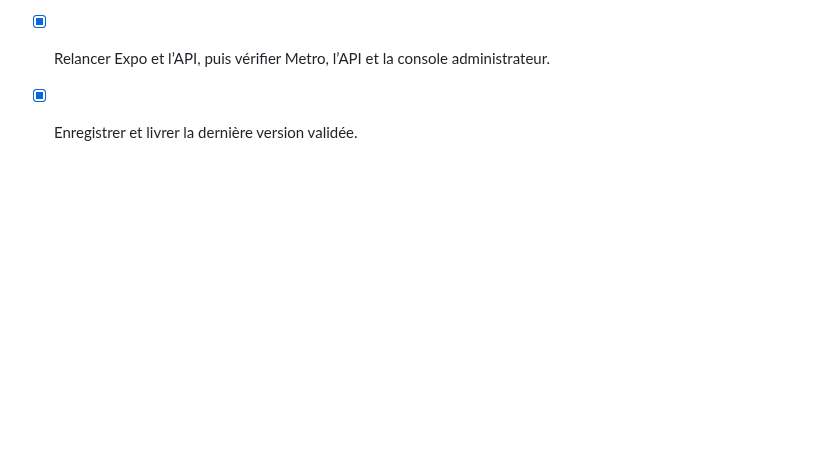
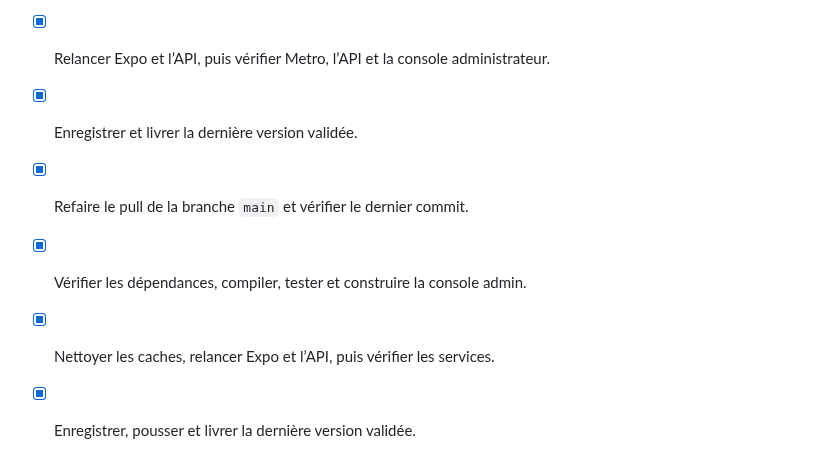
Before and after one commit to kaso-tech/tikis, a Markdown page: todo.md, the part around the change. GitHub-like rendering; blank space fills up the shorter version.

Commit message:
Checkpoint: Pull de github/main terminé jusqu’au commit 8dcc4a5. Aucune dépendance modifiée. TypeScript valide, 152 tests passent avec 1 ignoré, build admin réussi, caches nettoyés, Expo/API redémarrés et Metro, API et /admin répondent correctement en HTTP 200.

```diff
--- a/todo.md
+++ b/todo.md
@@ -503,3 +503,8 @@
 - [x] Vérifier les changements de dépendances, puis compiler et tester la version synchronisée.
 - [x] Relancer Expo et l’API, puis vérifier Metro, l’API et la console administrateur.
 - [x] Enregistrer et livrer la dernière version validée.
+
+- [x] Refaire le pull de la branche `main` et vérifier le dernier commit.
+- [x] Vérifier les dépendances, compiler, tester et construire la console admin.
+- [x] Nettoyer les caches, relancer Expo et l’API, puis vérifier les services.
+- [x] Enregistrer, pousser et livrer la dernière version validée.
```
